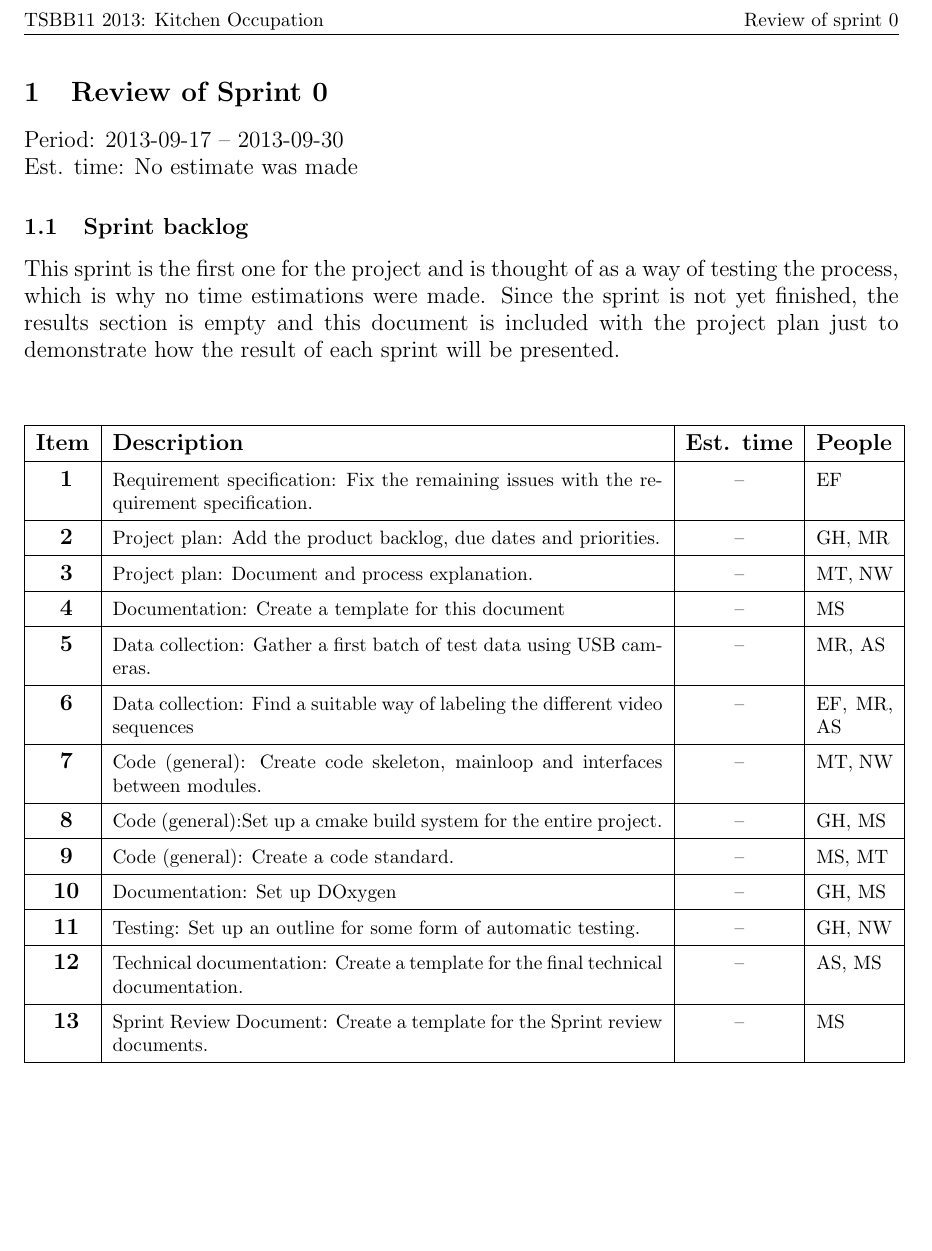
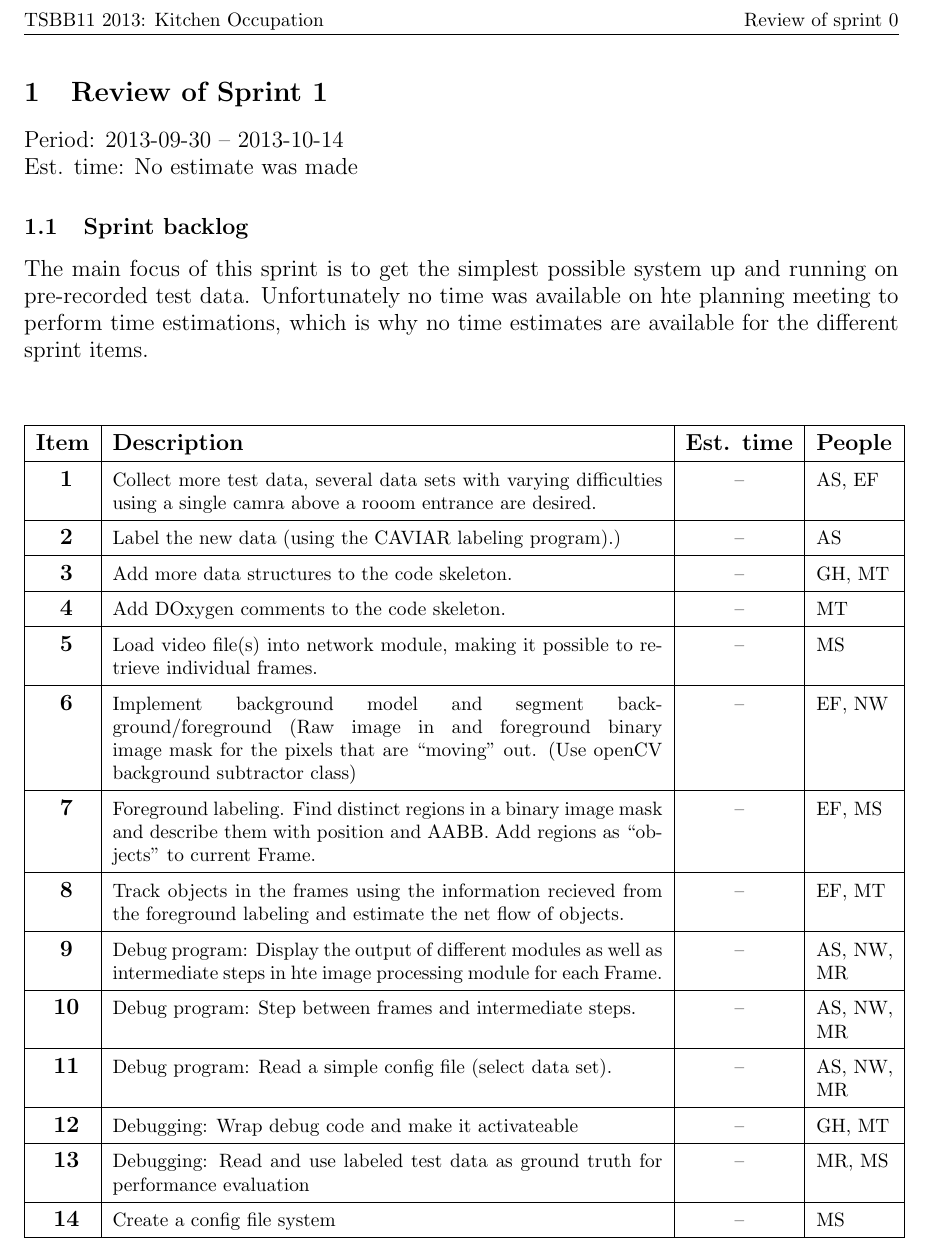
Before and after one commit to GroupDenseKitchen/KitchenOccupation, a LaTeX document (doc/Sprint review/review_single.tex, which reads doc/Sprint review/sprints/sprint0.tex, doc/Sprint review/sprints/sprint1.tex): part of page 1 of 2, cut so that both start at the same text, the shorter picture padded with empty space. Compiled offline with pdfLaTeX.

Commit message:
Sprint review stuff

```diff
--- a/doc/Sprint review/sprints/sprint0.tex
+++ b/doc/Sprint review/sprints/sprint0.tex
@@ -4,7 +4,7 @@
 \large Est. time: No estimate was made
 
 \subsection{Sprint backlog}
-This sprint is the first one for the project and is thought of as a way of testing the process, which is why no time estimations were made. Since the sprint is not yet finished, the results section is empty and this document is included with the project plan just to demonstrate how the result of each sprint will be presented.
+This sprint is the first one for the project and is thought of as a way of testing the process, which is why no time estimations were made. The main purpose of this sprint was to create frameworks and routines for the continued development.
 
 
 \itemtable
--- /dev/null
+++ b/doc/Sprint review/sprints/sprint1.tex
@@ -0,0 +1,30 @@
+\section{Review of Sprint 1}
+\label{sec:sprint0}
+\large Period: 2013-09-30 -- 2013-10-14 \\
+\large Est. time: No estimate was made
+
+\subsection{Sprint backlog}
+The main focus of this sprint is to get the simplest possible system up and running on pre-recorded test data. Unfortunately no time was available on hte planning meeting to perform time estimations, which is why no time estimates are available for the different sprint items.
+
+
+\itemtable
+{
+	\additem{Collect more test data, several data sets with varying difficulties using a single camra above a rooom entrance are desired.}{--}{AS, EF}
+	\additem{Label the new data (using the CAVIAR labeling program).)}{--}{AS}
+	\additem{Add more data structures to the code skeleton.}{--}{GH, MT}
+	\additem{Add DOxygen comments to the code skeleton.}{--}{MT}
+	\additem{Load video file(s) into network module, making it possible to retrieve individual frames.}{--}{MS}
+	\additem{Implement background model and segment background/foreground (Raw image in and foreground binary image mask for the pixels that are “moving” out. (Use openCV background subtractor class)}{--}{EF, NW}
+	\additem{Foreground labeling. Find distinct regions in a binary image mask and describe them with position and AABB.
+	Add regions as “objects” to current Frame.}{--}{EF, MS}
+	\additem{Track objects in the frames using the information recieved from the foreground labeling and estimate the net flow of objects.}{--}{EF, MT}
+	\additem{Debug program: Display the output of different modules as well as intermediate steps in hte image processing module for each Frame.}{--}{AS, NW, MR}
+	\additem{Debug program: Step between frames and intermediate steps.}{--}{AS, NW, MR}
+	\additem{Debug program: Read a simple config file (select data set).}{--}{AS, NW, MR}
+	\additem{Debugging: Wrap debug code and make it activateable}{--}{GH, MT}
+	\additem{Debugging: Read and use labeled test data as ground truth for performance evaluation}{--}{MR, MS}
+	\additem{Create a config file system}{--}{MS}
+
+
+}
+\newpage
```
Also changed, not shown: doc/Sprint review/review_single.tex (+1 -1 lines), doc/Sprint review/sprints/sprint0.tex (27 more changed lines), doc/Sprint review/sprints/sprint1.tex (14 more changed lines).
